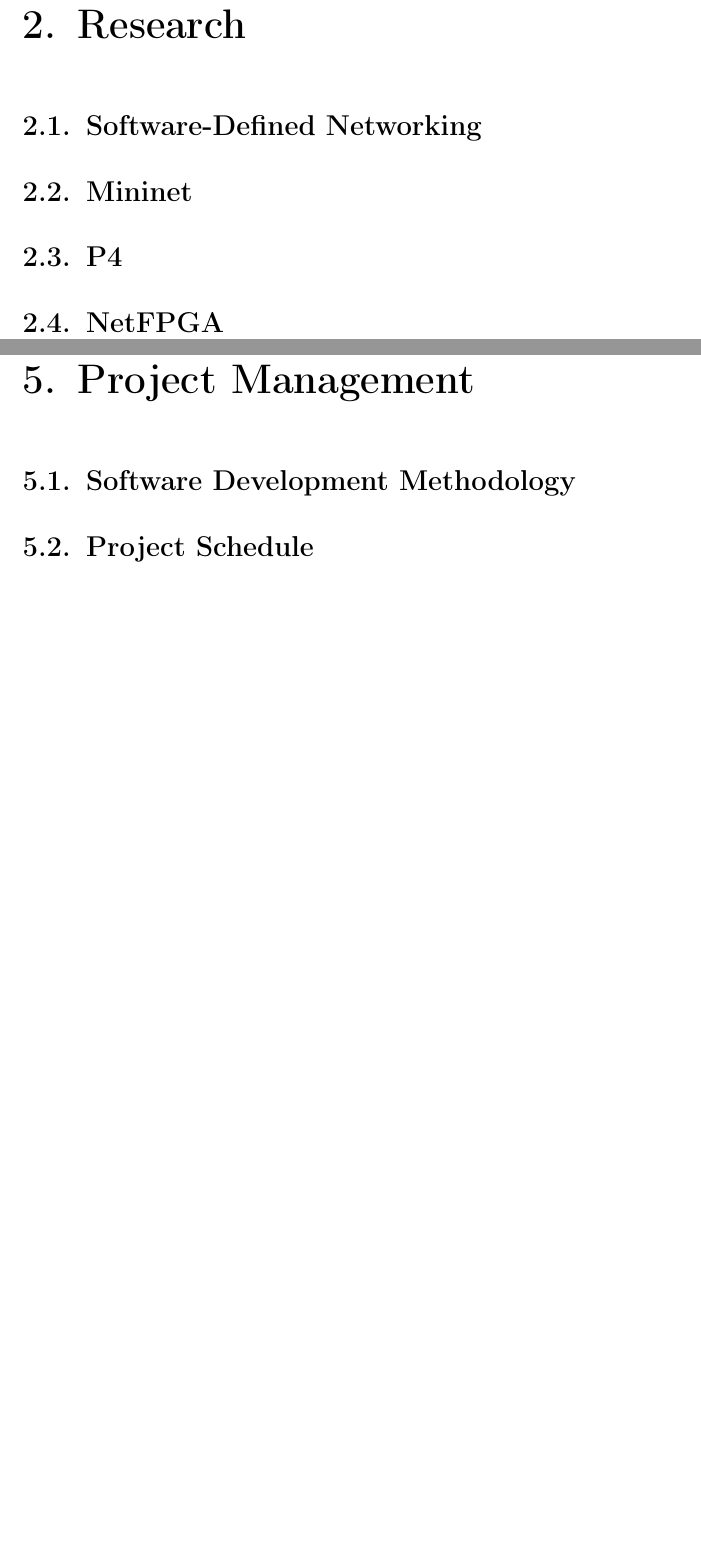
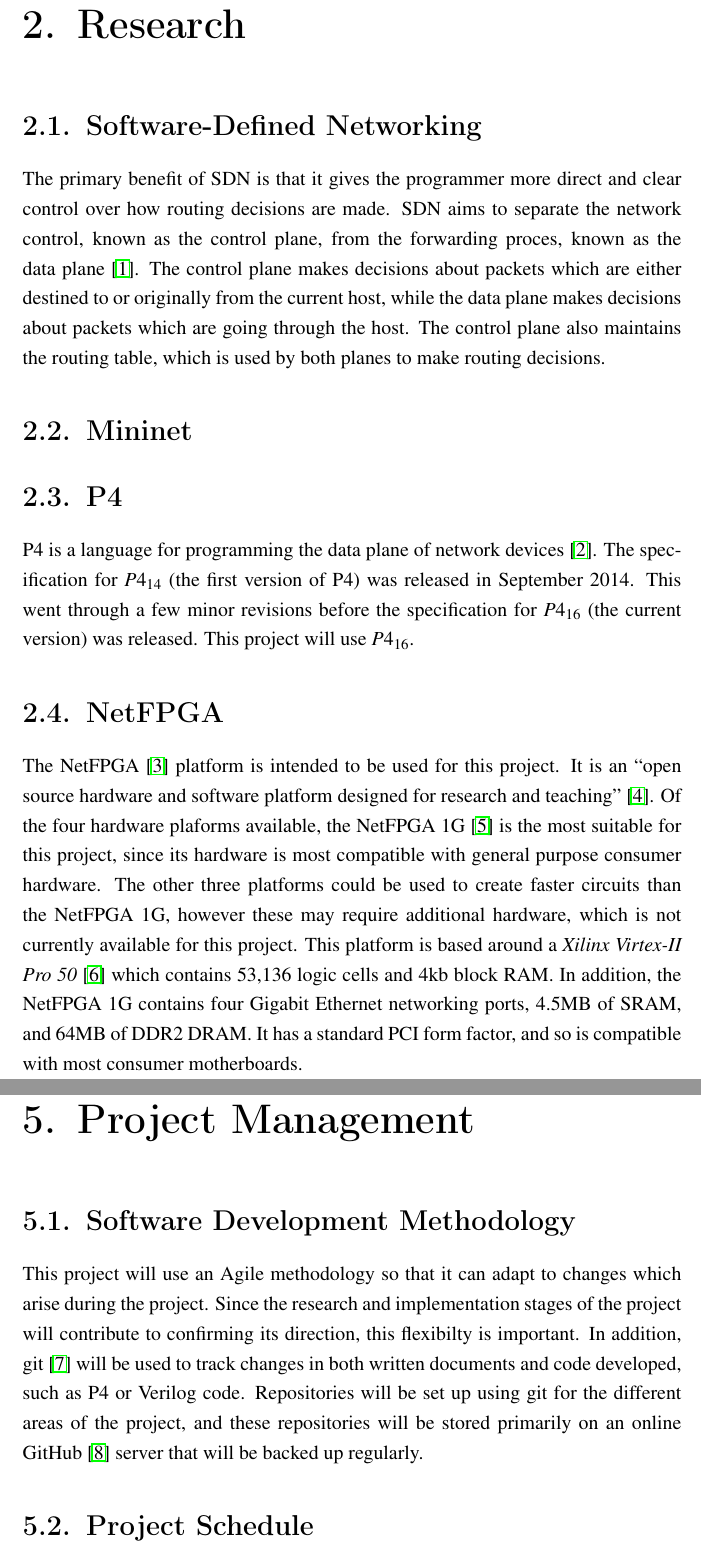
Before and after one commit to bmaximuml/CS351-Reports, a LaTeX document (final_report.tex, which reads final_report_content/project_management/software_development_methodology.tex, final_report_content/research/netfpga.tex, final_report_content/research/p4.tex): two parts of pages 9 and 12 of 21, joined at a grey line, cut so that both start at the same text, the shorter picture padded with empty space. Compiled offline with pdfLaTeX.

Commit message:
Add content from progress report and spec

```diff
--- a/final_report_content/project_management/software_development_methodology.tex
+++ b/final_report_content/project_management/software_development_methodology.tex
@@ -5,3 +5,7 @@
 
 % why not waterfall?
 % changing requirements, changing title, tools not available
+
+% From spec
+This project will use an Agile methodology so that it can adapt to changes which arise during the project. Since the research and implementation stages of the project will contribute to confirming its direction, this flexibilty is important. In addition, git \cite{git} will be used to track changes in both written documents and code developed, such as P4 or Verilog code. Repositories will be set up using git for the different areas of the project, and these repositories will be stored primarily on an online GitHub \cite{github} server that will be backed up regularly.
+% The Gantt chart in Figure \ref{gantt_chart} has been constructed to show an outline of the project timetable, and is intentionally flexible for the changes that will take place.
--- a/final_report_content/research/netfpga.tex
+++ b/final_report_content/research/netfpga.tex
@@ -7,3 +7,6 @@
 % Why NetFPGA
 % What does NetFPGA provide
 % standalone and integrated
+
+% From spec
+The NetFPGA \cite{NetFPGA} platform is intended to be used for this project. It is an ``open source hardware and software platform designed for research and teaching'' \cite{NetFPGA_about}. Of the four hardware plaforms available, the NetFPGA 1G \cite{NetFPGA_1G} is the most suitable for this project, since its hardware is most compatible with general purpose consumer hardware. The other three platforms could be used to create faster circuits than the NetFPGA 1G, however these may require additional hardware, which is not currently available for this project. This platform is based around a \textit{Xilinx Virtex-II Pro 50} \cite{virtex2-pro} which contains 53,136 logic cells and 4kb block RAM. In addition, the NetFPGA 1G contains four Gigabit Ethernet networking ports, 4.5MB of SRAM, and 64MB of DDR2 DRAM. It has a standard PCI form factor, and so is compatible with most consumer motherboards.
--- a/final_report_content/research/p4.tex
+++ b/final_report_content/research/p4.tex
@@ -3,3 +3,6 @@
 % What has it been used for
 % advantages and drawbacks of it
 % Isn't it C based or something?
+
+% From progress report
+P4 is a language for programming the data plane of network devices \cite{P4}. The specification for $P4_{14}$ (the first version of P4) was released in September 2014. This went through a few minor revisions before the specification for $P4_{16}$ (the current version) was released. This project will use $P4_{16}$.
--- a/final_report_content/research/software_defined_networking.tex
+++ b/final_report_content/research/software_defined_networking.tex
@@ -3,3 +3,6 @@
   % what are these
   % Why is it good to separate them?
   % what are the drawbacks of separating them?
+
+% from progress report
+The primary benefit of SDN is that it gives the programmer more direct and clear control over how routing decisions are made. SDN aims to separate the network control, known as the control plane, from the forwarding proces, known as the data plane \cite{software_defined_networking_survey}. The control plane makes decisions about packets which are either destined to or originally from the current host, while the data plane makes decisions about packets which are going through the host. The control plane also maintains the routing table, which is used by both planes to make routing decisions.
```
